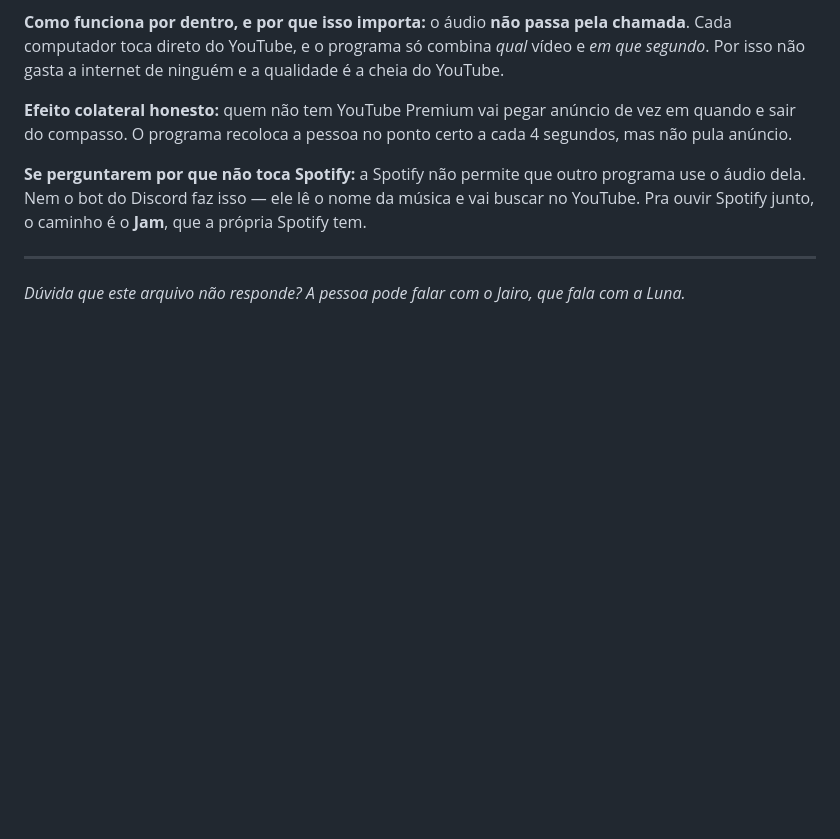
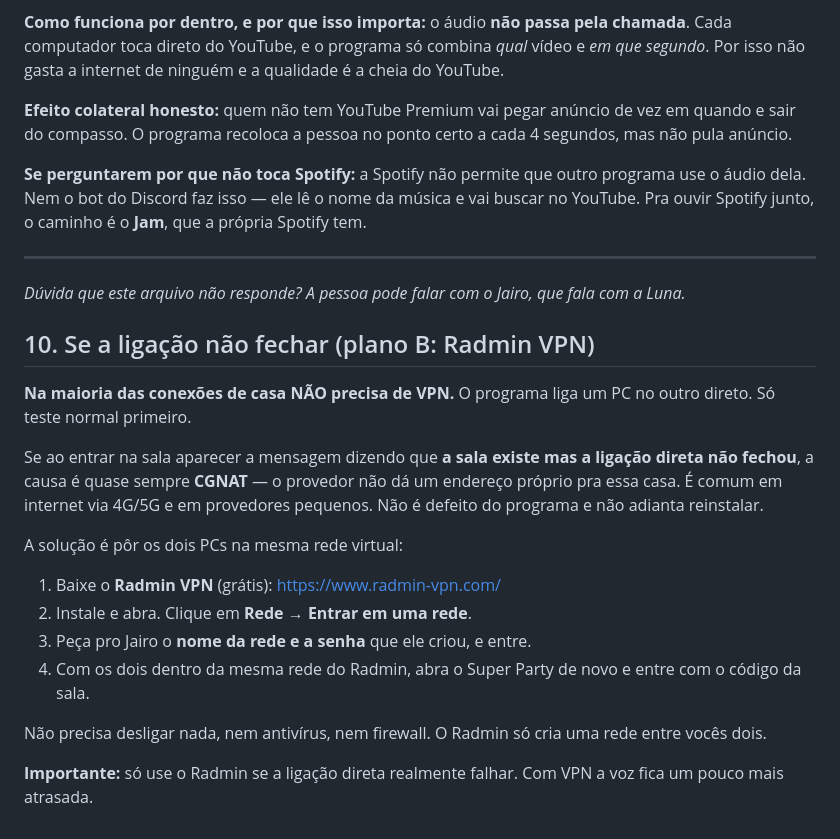
Before and after one commit to crocodilo-afk/super-party, a Markdown page: INSTRUCOES-PARA-A-IA.md, the part around the change. GitHub-like rendering; blank space fills up the shorter version.

Commit message:
Guia: plano B do Radmin quando a ligacao direta nao fecha
Co-Authored-By: Claude Opus 5 <noreply@anthropic.com>

```diff
--- a/INSTRUCOES-PARA-A-IA.md
+++ b/INSTRUCOES-PARA-A-IA.md
@@ -108,3 +108,23 @@ bot do Discord faz isso — ele lê o nome da música e vai buscar no YouTube. P
 
 ---
 *Dúvida que este arquivo não responde? A pessoa pode falar com o Jairo, que fala com a Luna.*
+
+## 10. Se a ligação não fechar (plano B: Radmin VPN)
+
+**Na maioria das conexões de casa NÃO precisa de VPN.** O programa liga um PC no outro direto. Só teste normal
+primeiro.
+
+Se ao entrar na sala aparecer a mensagem dizendo que **a sala existe mas a ligação direta não fechou**, a causa é
+quase sempre **CGNAT** — o provedor não dá um endereço próprio pra essa casa. É comum em internet via 4G/5G e em
+provedores pequenos. Não é defeito do programa e não adianta reinstalar.
+
+A solução é pôr os dois PCs na mesma rede virtual:
+
+1. Baixe o **Radmin VPN** (grátis): https://www.radmin-vpn.com/
+2. Instale e abra. Clique em **Rede → Entrar em uma rede**.
+3. Peça pro Jairo o **nome da rede e a senha** que ele criou, e entre.
+4. Com os dois dentro da mesma rede do Radmin, abra o Super Party de novo e entre com o código da sala.
+
+Não precisa desligar nada, nem antivírus, nem firewall. O Radmin só cria uma rede entre vocês dois.
+
+**Importante:** só use o Radmin se a ligação direta realmente falhar. Com VPN a voz fica um pouco mais atrasada.
```
